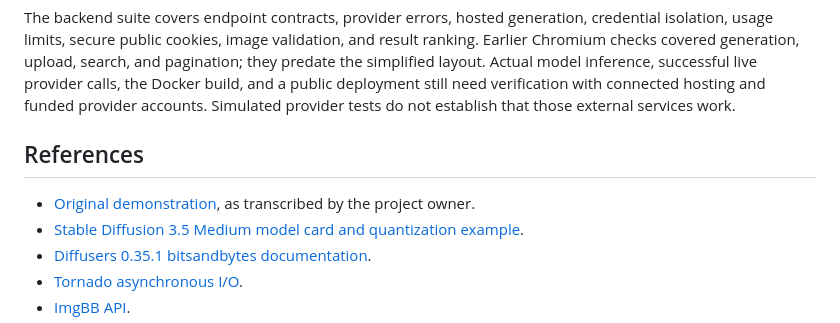
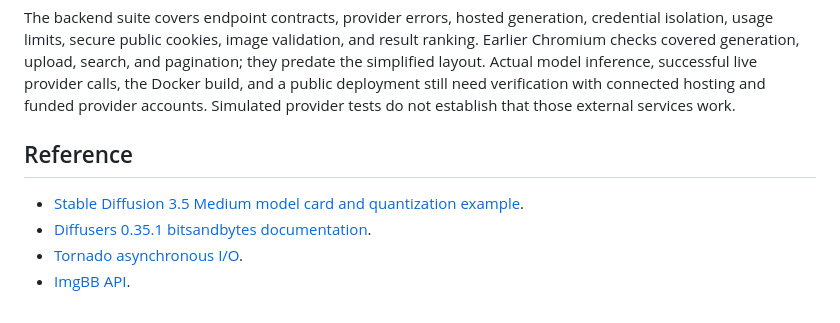
Before and after one commit to JosephFak/fashiongen, a Markdown page: README.md, the part around the change. GitHub-like rendering.

```diff
--- a/README.md
+++ b/README.md
@@ -180,9 +180,7 @@ live provider calls, the Docker build, and a public deployment still need
 verification with connected hosting and funded provider accounts. Simulated
 provider tests do not establish that those external services work.
 
-## References
-
-- [Original demonstration](https://youtu.be/3J2U3lt0vt8), as transcribed by the project owner.
+## Reference
 - [Stable Diffusion 3.5 Medium model card and quantization example](https://huggingface.co/stabilityai/stable-diffusion-3.5-medium).
 - [Diffusers 0.35.1 bitsandbytes documentation](https://huggingface.co/docs/diffusers/v0.35.1/quantization/bitsandbytes).
 - [Tornado asynchronous I/O](https://www.tornadoweb.org/en/stable/guide/async.html).
```
